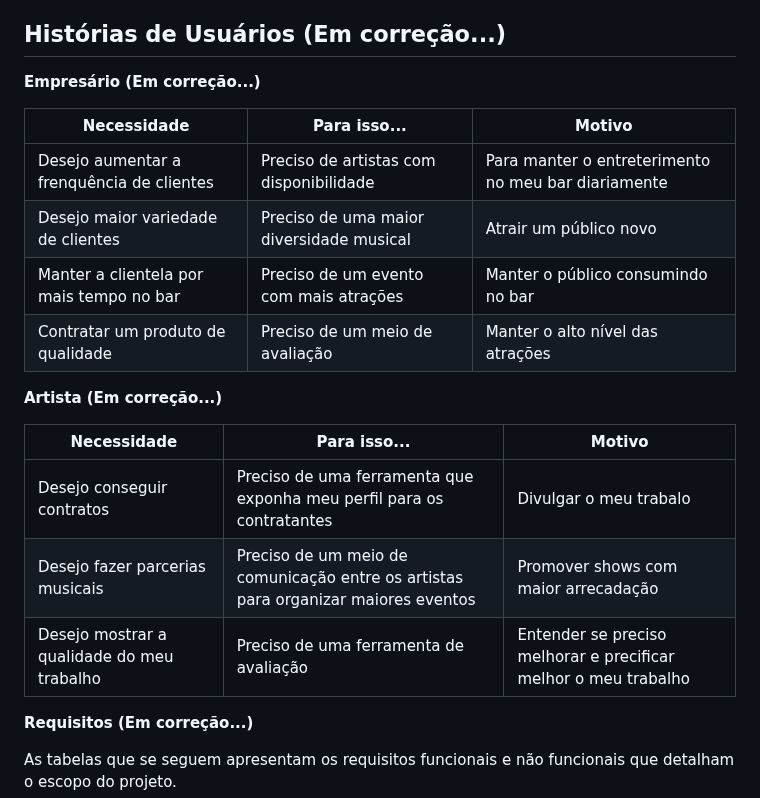
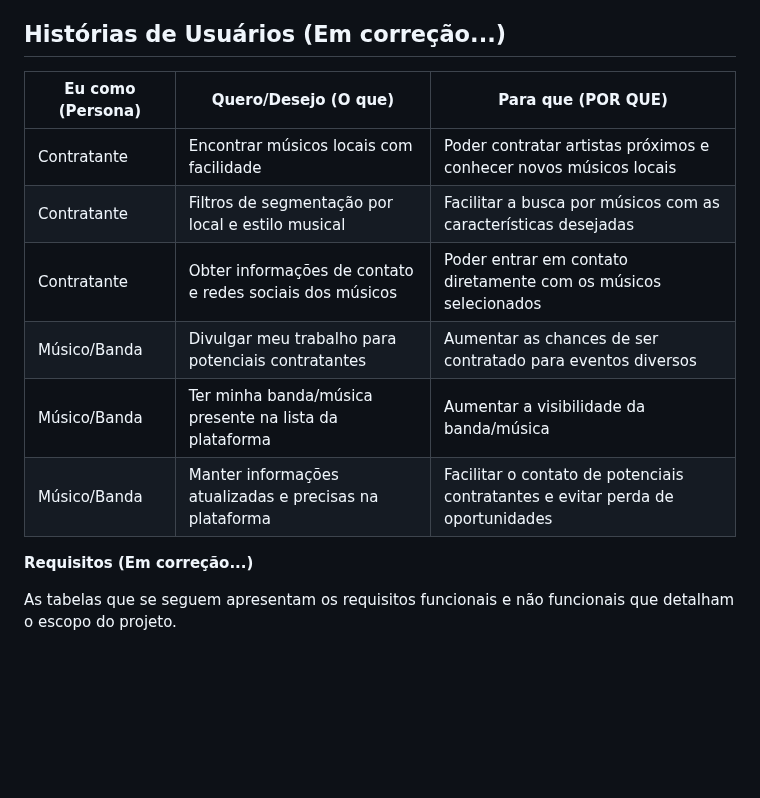
Before and after one commit to ICEI-PUC-Minas-PMV-ADS/pmv-ads-2023-1-e1-proj-web-t06-musica, a Markdown page: docs/02-Especificação do Projeto.md, the part around the change. Rendered like a GitHub page; blank space fills up the shorter version.

```diff
--- a/docs/02-Especificação do Projeto.md
+++ b/docs/02-Especificação do Projeto.md
@@ -70,24 +70,15 @@ Dificuldade de ter visibilidade nas redes sociais. Depois que a pandemia começo
 
 ## Histórias de Usuários (Em correção...)
 
-**Empresário (Em correção...)**
+| Eu como (Persona) | Quero/Desejo (O que) | Para que (POR QUE) |
+| ----------------- | ----------------- | ---------------- |
+| Contratante | Encontrar músicos locais com facilidade | Poder contratar artistas próximos e conhecer novos músicos locais |
+| Contratante | Filtros de segmentação por local e estilo musical | Facilitar a busca por músicos com as características desejadas |
+| Contratante | Obter informações de contato e redes sociais dos músicos | Poder entrar em contato diretamente com os músicos selecionados |
+| Músico/Banda | Divulgar meu trabalho para potenciais contratantes | Aumentar as chances de ser contratado para eventos diversos |
+| Músico/Banda | Ter minha banda/música presente na lista da plataforma | Aumentar a visibilidade da banda/música |
+| Músico/Banda | Manter informações atualizadas e precisas na plataforma | Facilitar o contato de potenciais contratantes e evitar perda de oportunidades |
 
-| Necessidade                               | Para isso...                             | Motivo                                              |
-|-------------------------------------------|------------------------------------------|-----------------------------------------------------|
-| Desejo aumentar a frenquência de clientes | Preciso de artistas com disponibilidade   | Para manter o entreterimento no meu bar diariamente |
-| Desejo maior variedade de clientes        | Preciso de uma maior diversidade musical | Atrair um público novo                              |
-| Manter a clientela por mais tempo no bar  | Preciso de um evento com mais atrações   | Manter o público consumindo no bar                  |
-| Contratar um produto de qualidade         | Preciso de um meio de avaliação          | Manter o alto nível das atrações                    |
-
-
-
-**Artista (Em correção...)**
-
-| Necessidade                               | Para isso...                                                                       | Motivo                                                                |
-|-------------------------------------------|------------------------------------------------------------------------------------|----------------------------------------------------------------------|
-| Desejo conseguir contratos                | Preciso de uma ferramenta que exponha meu perfil para os contratantes              | Divulgar o meu trabalo                                                |
-| Desejo fazer parcerias musicais           | Preciso de um meio de comunicação entre os artistas para organizar maiores eventos | Promover shows com maior arrecadação                                  |
-| Desejo mostrar a qualidade do meu trabalho| Preciso de uma ferramenta de avaliação                                             | Entender se preciso melhorar e precificar melhor o meu trabalho |
 
 **Requisitos (Em correção...)**
 
```
